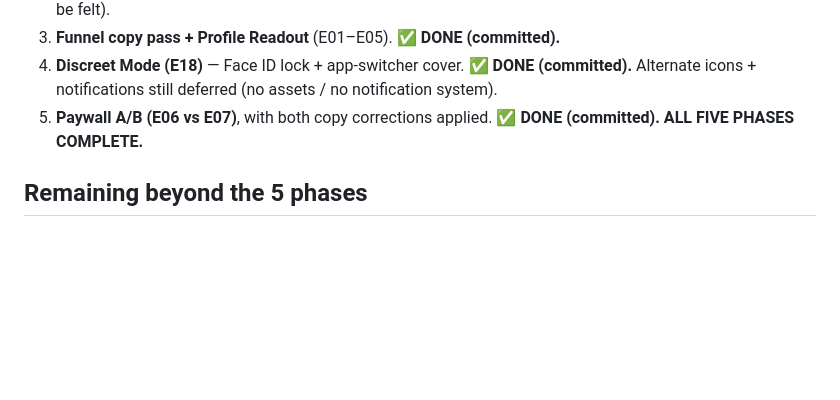
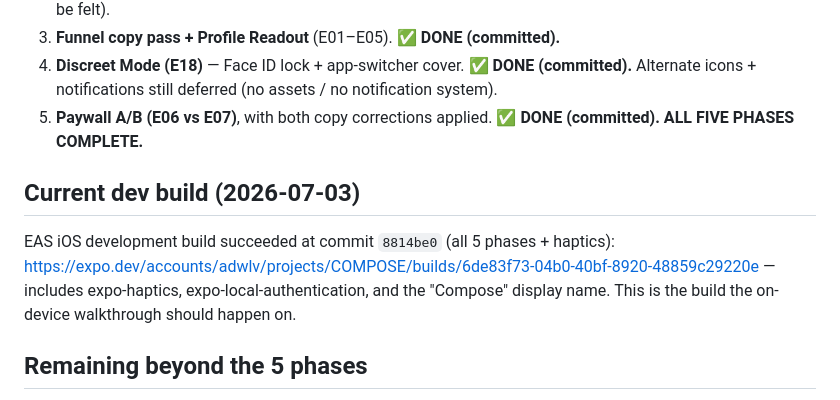
Before and after one commit to adwlivingventures/compose-app, a Markdown page: .claude/ember-progress.md, the part around the change. Drawn GitHub-style; blank space fills up the shorter version.

Commit message:
Record Ember v1 dev build in progress notes
Co-Authored-By: Claude Fable 5 <noreply@anthropic.com>

```diff
--- a/.claude/ember-progress.md
+++ b/.claude/ember-progress.md
@@ -9,6 +9,10 @@ Read this file first in any new session to resume without re-reading full chat h
 3. **Funnel copy pass + Profile Readout** (E01–E05). **✅ DONE (committed).**
 4. **Discreet Mode (E18)** — Face ID lock + app-switcher cover. **✅ DONE (committed).** Alternate icons + notifications still deferred (no assets / no notification system).
 5. **Paywall A/B (E06 vs E07)**, with both copy corrections applied. **✅ DONE (committed). ALL FIVE PHASES COMPLETE.**
+
+## Current dev build (2026-07-03)
+
+EAS iOS development build succeeded at commit `8814be0` (all 5 phases + haptics): https://expo.dev/accounts/adwlv/projects/COMPOSE/builds/6de83f73-04b0-40bf-8920-48859c29220e — includes expo-haptics, expo-local-authentication, and the "Compose" display name. This is the build the on-device walkthrough should happen on.
 
 ## Remaining beyond the 5 phases
 
```
